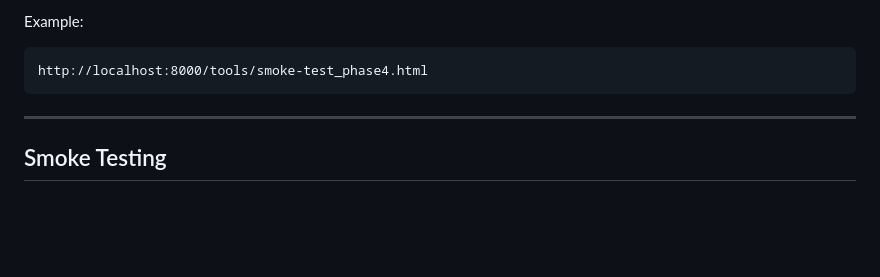
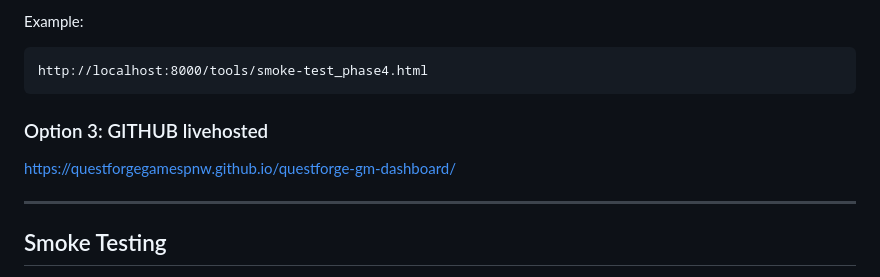
Before and after one commit to Questforgegamespnw/questforge-gm-dashboard, a Markdown page: README.md, the part around the change. Rendered like a GitHub page; blank space fills up the shorter version.

Commit message:
added the GITHUB live hosted web url for opening of the index.html file

````diff
--- a/README.md
+++ b/README.md
@@ -927,6 +927,10 @@ Example:
 ```text
 http://localhost:8000/tools/smoke-test_phase4.html
 ```
+### Option 3: GITHUB livehosted
+
+https://questforgegamespnw.github.io/questforge-gm-dashboard/
+
 
 ---
 
````
